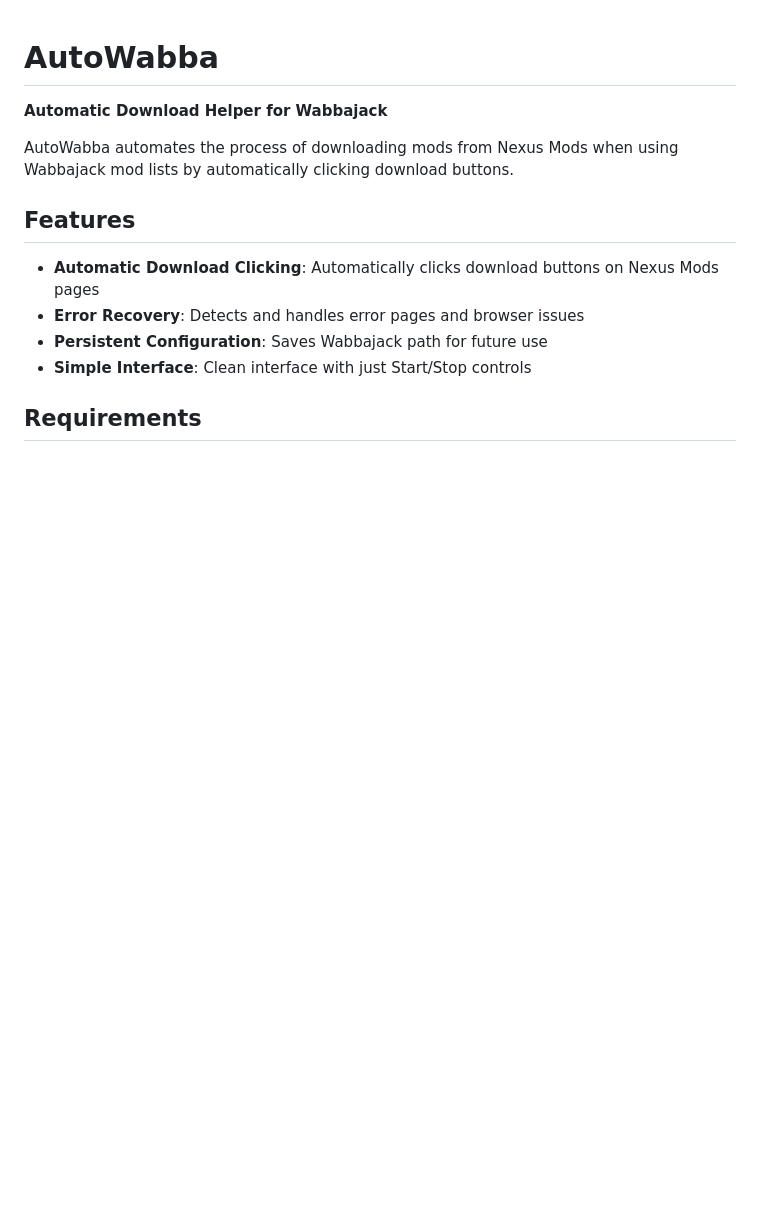
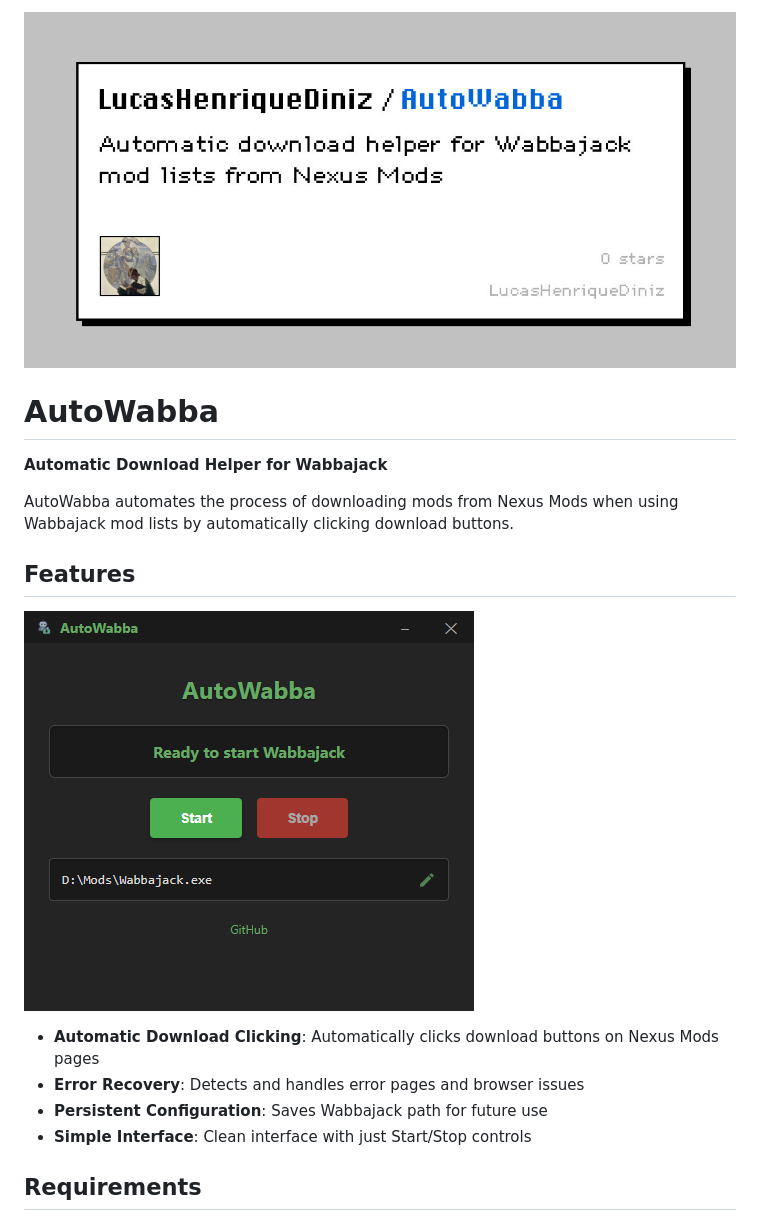
Before and after one commit to LucasHenriqueDiniz/AutoWabba, a Markdown page: README.md, the part around the change. Drawn GitHub-style; pictures changed too: .github/assets/app_showcase.png (added); blank space fills up the shorter version.

```diff
--- a/README.md
+++ b/README.md
@@ -1,3 +1,5 @@
+![Banner](.github/assets/banner.jpg)
+
 # AutoWabba
 
 **Automatic Download Helper for Wabbajack**
@@ -5,6 +7,8 @@
 AutoWabba automates the process of downloading mods from Nexus Mods when using Wabbajack mod lists by automatically clicking download buttons.
 
 ## Features
+
+![App Showcase](.github/assets/app_showcase.png)
 
 - **Automatic Download Clicking**: Automatically clicks download buttons on Nexus Mods pages
 - **Error Recovery**: Detects and handles error pages and browser issues
```
Also changed, not shown: .github/assets/banner.jpg (renamed from banner.jpg), app_showcase.png (deleted), 3 other files.
